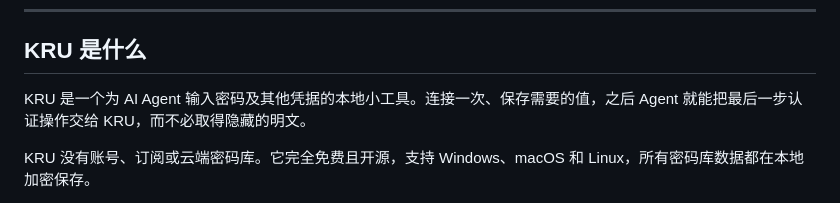
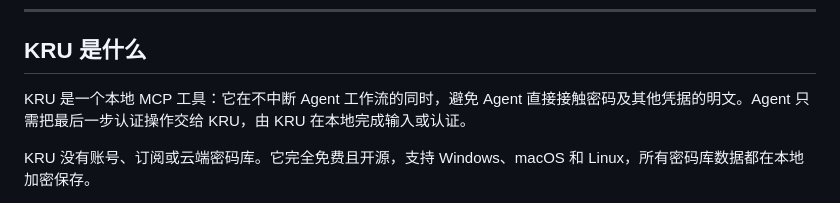
Before and after one commit to omaekumiko2-create/kru, a Markdown page: README.zh-CN.md, the part around the change. GitHub-like rendering.

```diff
--- a/README.zh-CN.md
+++ b/README.zh-CN.md
@@ -22,7 +22,7 @@
 
 ## KRU 是什么
 
-KRU 是一个为 AI Agent 输入密码及其他凭据的本地小工具。连接一次、保存需要的值，之后 Agent 就能把最后一步认证操作交给 KRU，而不必取得隐藏的明文。
+KRU 是一个本地 MCP 工具：它在不中断 Agent 工作流的同时，避免 Agent 直接接触密码及其他凭据的明文。Agent 只需把最后一步认证操作交给 KRU，由 KRU 在本地完成输入或认证。
 
 KRU 没有账号、订阅或云端密码库。它完全免费且开源，支持 Windows、macOS 和 Linux，所有密码库数据都在本地加密保存。
 
```
Also changed, not shown: README.md (+1 -1 lines).
